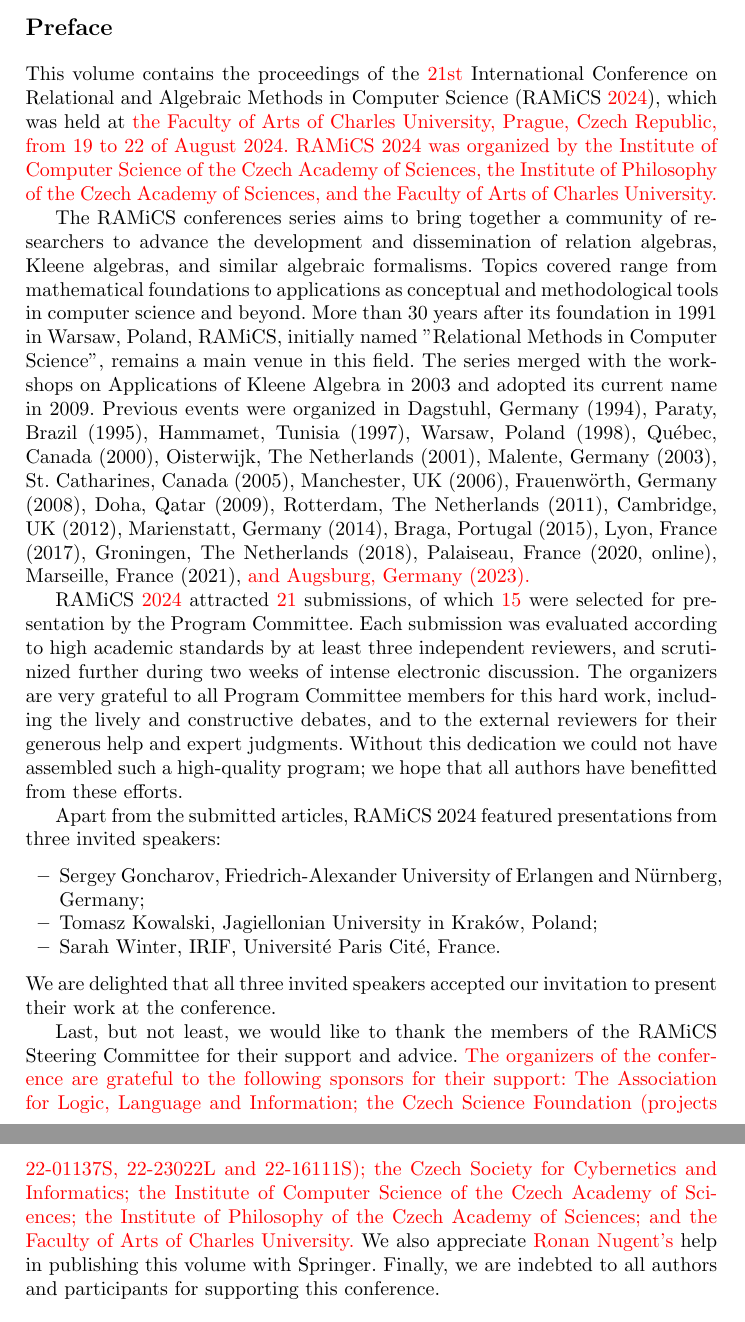
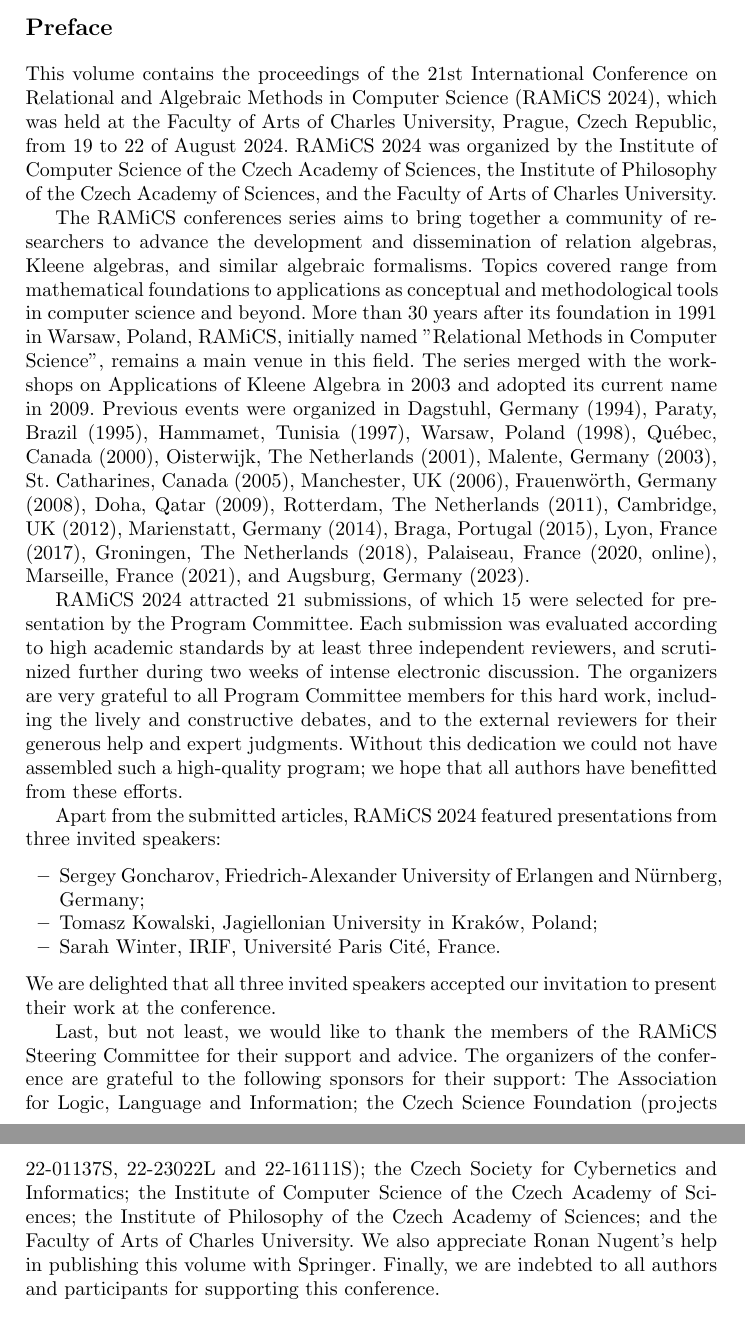
Before and after one commit to ramics-conf/2024, a LaTeX paper (preface/preface.tex): two parts of pages 1 and 2 of 2, joined at a grey line, cut so that both start at the same text. Compiled offline with pdfLaTeX.

Commit message:
remove red

```diff
--- a/preface/preface.tex
+++ b/preface/preface.tex
@@ -7,10 +7,10 @@
 
 
 \section*{Preface}
-This volume contains the proceedings of the \red{21st} International
+This volume contains the proceedings of the 21st International
 Conference on Relational and Algebraic Methods in Computer Science
-(RAMiCS \red{2024}), which was held at \red{the Faculty of Arts of Charles University,
-Prague, Czech Republic, from 19 to 22 of August 2024. RAMiCS 2024 was organized by the Institute of Computer Science of the Czech Academy of Sciences, the Institute of Philosophy of the Czech Academy of Sciences, and the Faculty of Arts of Charles University.}
+(RAMiCS 2024), which was held at the Faculty of Arts of Charles University,
+Prague, Czech Republic, from 19 to 22 of August 2024. RAMiCS 2024 was organized by the Institute of Computer Science of the Czech Academy of Sciences, the Institute of Philosophy of the Czech Academy of Sciences, and the Faculty of Arts of Charles University.
 
 The RAMiCS conferences series aims to bring together a community of
 researchers to advance the development and dissemination of relation
@@ -29,9 +29,9 @@
 Qatar (2009), Rotterdam, The Netherlands (2011), Cambridge, UK (2012),
 Marienstatt, Germany (2014), Braga, Portugal (2015), Lyon, France
 (2017), Groningen, The Netherlands (2018), Palaiseau, France (2020,
-online), Marseille, France (2021), \red{and Augsburg, Germany (2023).}
+online), Marseille, France (2021), and Augsburg, Germany (2023).
 
-RAMiCS \red{2024} attracted \red{21} submissions, of which \red{15} were
+RAMiCS 2024 attracted 21 submissions, of which 15 were
 selected for presentation by the Program Committee. Each submission
 was evaluated according to high academic standards by at least three
 independent reviewers, and scrutinized further during two weeks of
@@ -53,8 +53,8 @@
 present their work at the conference.
 
 Last, but not least, we would like to thank the members of the RAMiCS
-Steering Committee for their support and advice. \red{The organizers of the conference are grateful to the following sponsors for their support: The Association for Logic, Language and Information; the Czech Science Foundation (projects 22-01137S, 22-23022L and 22-16111S); the Czech Society for Cybernetics and Informatics; the Institute of Computer Science of the Czech Academy of Sciences; the Institute of Philosophy of the Czech Academy of Sciences; and the Faculty of Arts of Charles University.}
-We also appreciate \red{Ronan Nugent's} help in publishing this volume with Springer. Finally, we
+Steering Committee for their support and advice. The organizers of the conference are grateful to the following sponsors for their support: The Association for Logic, Language and Information; the Czech Science Foundation (projects 22-01137S, 22-23022L and 22-16111S); the Czech Society for Cybernetics and Informatics; the Institute of Computer Science of the Czech Academy of Sciences; the Institute of Philosophy of the Czech Academy of Sciences; and the Faculty of Arts of Charles University.
+We also appreciate Ronan Nugent's help in publishing this volume with Springer. Finally, we
 are indebted to all authors and participants for supporting this
 conference.
 
```
